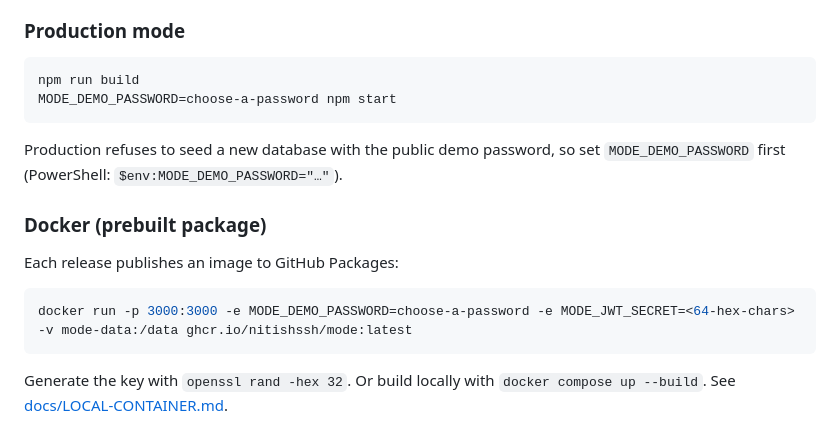
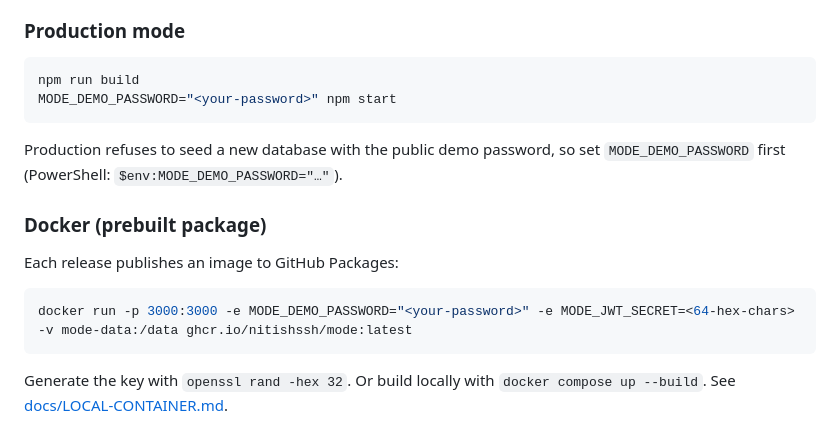
Before and after one commit to nitishssh/MODE, a Markdown page: README.md, the part around the change. Drawn GitHub-style.

Commit message:
docs(readme): use explicit placeholders for secrets
Co-Authored-By: Claude Opus 5.5 <noreply@anthropic.com>

````diff
--- a/README.md
+++ b/README.md
@@ -53,7 +53,7 @@ Open http://127.0.0.1:3000. The first request creates `.data/mode.sqlite`, appli
 
 ```sh
 npm run build
-MODE_DEMO_PASSWORD=choose-a-password npm start
+MODE_DEMO_PASSWORD="<your-password>" npm start
 ```
 
 Production refuses to seed a new database with the public demo password, so set `MODE_DEMO_PASSWORD` first (PowerShell: `$env:MODE_DEMO_PASSWORD="…"`).
@@ -63,7 +63,7 @@ Production refuses to seed a new database with the public demo password, so set
 Each release publishes an image to GitHub Packages:
 
 ```sh
-docker run -p 3000:3000 -e MODE_DEMO_PASSWORD=choose-a-password -e MODE_JWT_SECRET=<64-hex-chars> -v mode-data:/data ghcr.io/nitishssh/mode:latest
+docker run -p 3000:3000 -e MODE_DEMO_PASSWORD="<your-password>" -e MODE_JWT_SECRET=<64-hex-chars> -v mode-data:/data ghcr.io/nitishssh/mode:latest
 ```
 
 Generate the key with `openssl rand -hex 32`. Or build locally with `docker compose up --build`. See [docs/LOCAL-CONTAINER.md](docs/LOCAL-CONTAINER.md).
````
